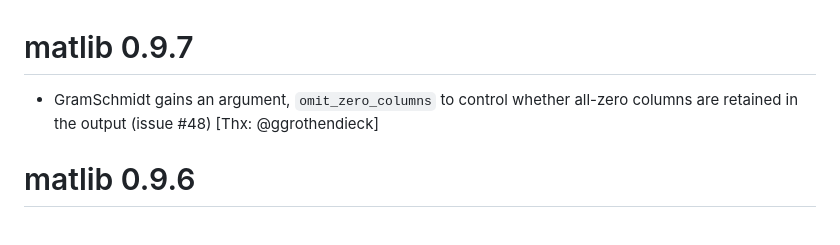
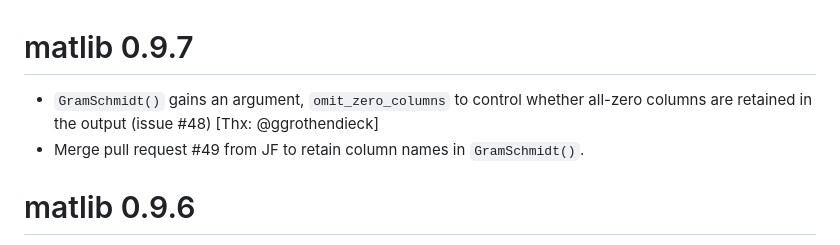
Before and after one commit to friendly/matlib, a Markdown page: NEWS.md, the part around the change. GitHub-like rendering.

```diff
--- a/NEWS.md
+++ b/NEWS.md
@@ -1,6 +1,7 @@
 # matlib 0.9.7
 
-- GramSchmidt gains an argument, `omit_zero_columns` to control whether all-zero columns are retained in the output (issue #48) [Thx: @ggrothendieck]
+- `GramSchmidt()` gains an argument, `omit_zero_columns` to control whether all-zero columns are retained in the output (issue #48) [Thx: @ggrothendieck]
+- Merge pull request #49 from JF to retain column names in `GramSchmidt()`.
 
 # matlib 0.9.6
 
```
